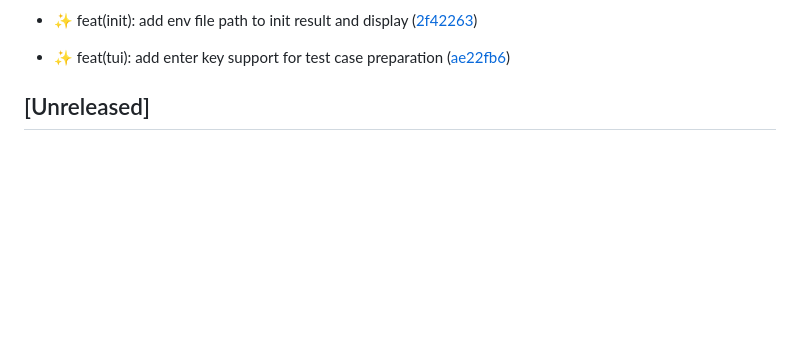
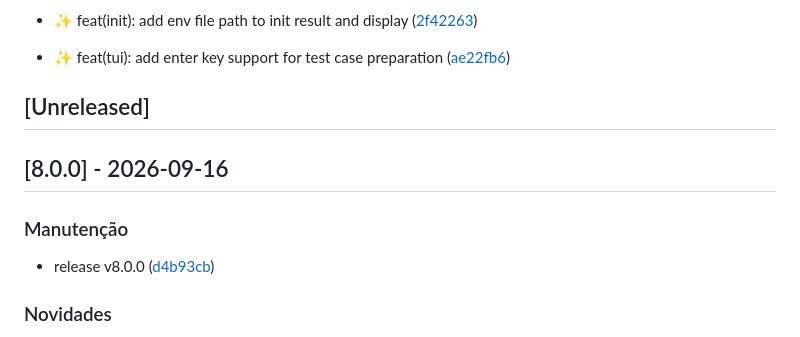
Before and after one commit to nitoba/pr-tools, a Markdown page: CHANGELOG.md, the part around one of its changes. GitHub-like rendering; blank space fills up the shorter version.

Commit message:
chore: release v8.0.0

```diff
--- a/CHANGELOG.md
+++ b/CHANGELOG.md
@@ -29,3 +29,17 @@ e as versões seguem [Semantic Versioning](https://semver.org/lang/pt-BR/).
 - ✨ feat(tui): add enter key support for test case preparation ([ae22fb6](https://github.com/nitoba/pr-tools/commit/ae22fb6da99c523fe0b9ea66ed5e4271353ddb13))
 
 ## [Unreleased]
+
+## [8.0.0] - 2026-09-16
+
+
+
+### Manutenção
+
+
+- release v8.0.0 ([d4b93cb](https://github.com/nitoba/pr-tools/commit/d4b93cbe7c8cf9eb2f9b0abb54aad9428221b7f3))
+
+
+### Novidades
+
+
```
Also changed, not shown: other parts of CHANGELOG.md (+9 -0 lines).
